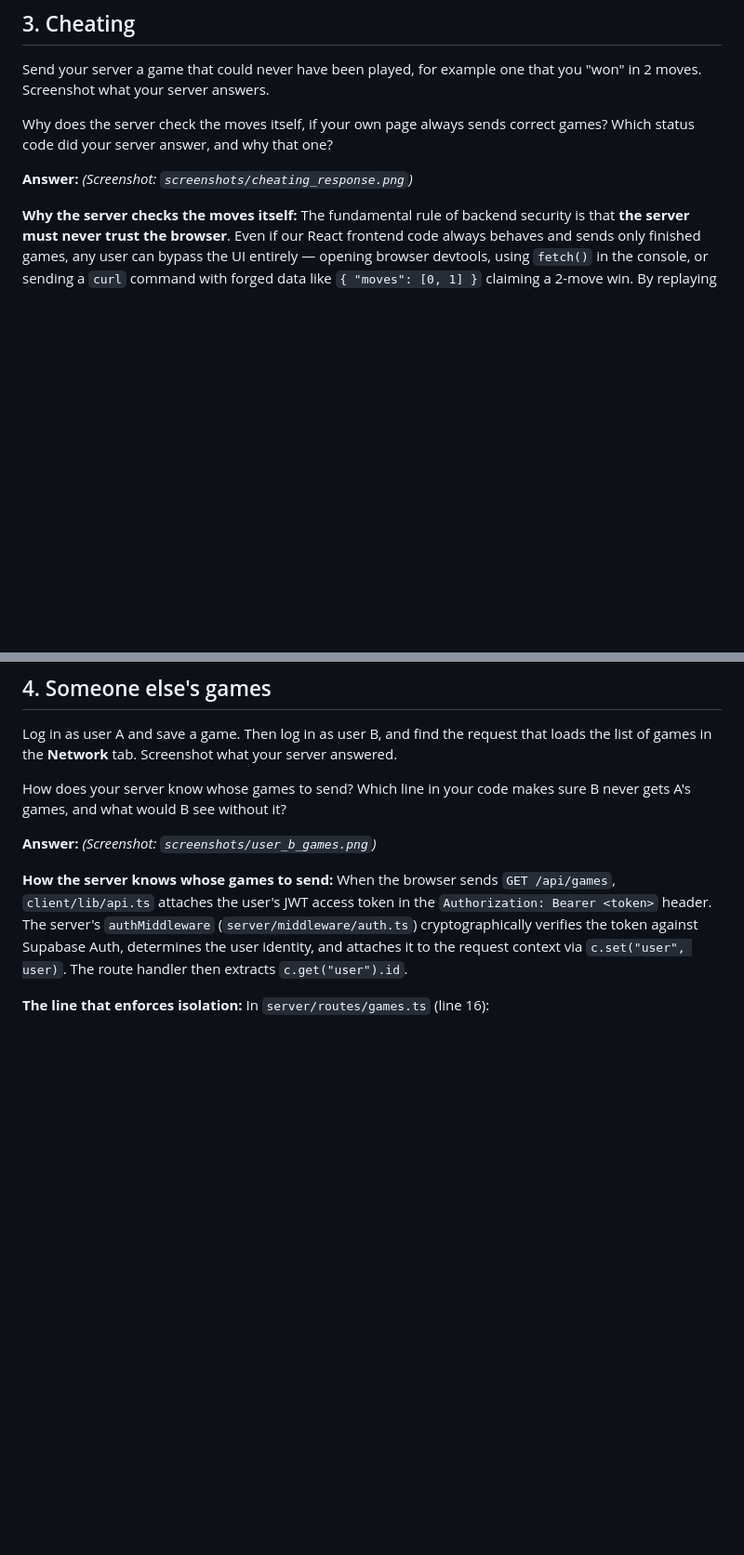
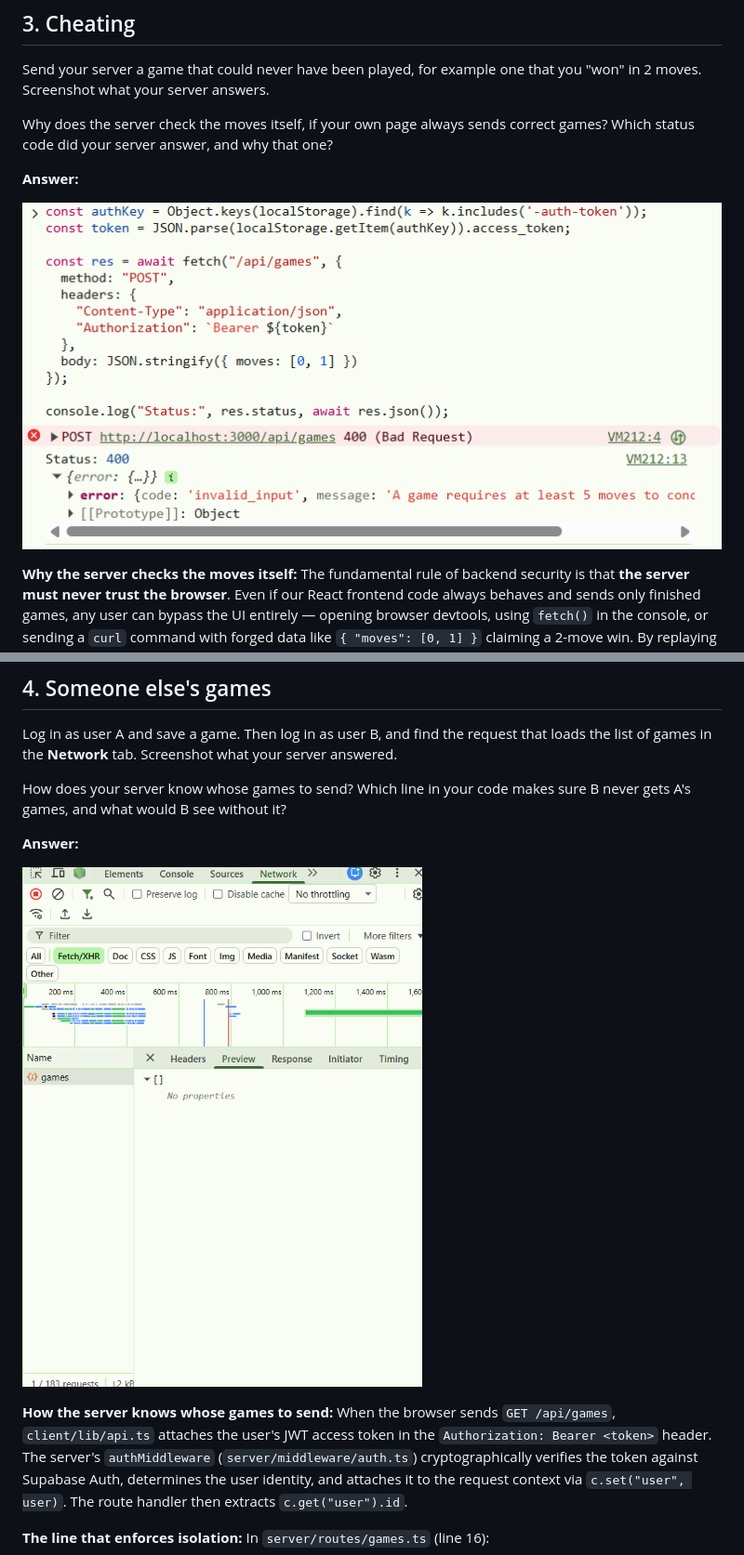
Before and after one commit to Idanalo/product_jam_ex2, a Markdown page: answers.md, 2 parts joined by grey strips. Shown at 93% size. Rendered like a GitHub page; pictures changed too: screenshots/cheating_response.png (added), screenshots/user_b_games.png (added); blank space fills up the shorter version.

Commit message:
Add Part 1 screenshots and link in answers.md

```diff
--- a/answers.md
+++ b/answers.md
@@ -151,7 +151,9 @@ you "won" in 2 moves. Screenshot what your server answers.
 Why does the server check the moves itself, if your own page always sends
 correct games? Which status code did your server answer, and why that one?
 
-**Answer:** _(Screenshot: `screenshots/cheating_response.png`)_
+**Answer:**
+
+![Cheating Response](screenshots/cheating_response.png)
 
 **Why the server checks the moves itself:** The fundamental rule of backend
 security is that **the server must never trust the browser**. Even if our React
@@ -179,7 +181,9 @@ answered.
 How does your server know whose games to send? Which line in your code makes
 sure B never gets A's games, and what would B see without it?
 
-**Answer:** _(Screenshot: `screenshots/user_b_games.png`)_
+**Answer:**
+
+![User B Games](screenshots/user_b_games.png)
 
 **How the server knows whose games to send:** When the browser sends
 `GET /api/games`, `client/lib/api.ts` attaches the user's JWT access token in
```
